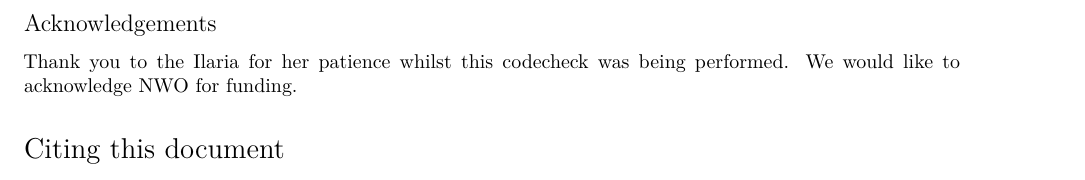
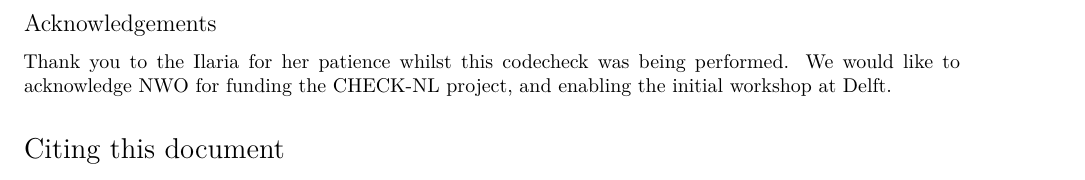
Before and after one commit to codecheckers/Inter_Noise2024_Codes_Acoustics_Diffusion_Equation, an R Markdown document (codecheck/codecheck.Rmd): part of page 5 of 6, cut so that both start at the same text. Rendered offline with R 4.5, knitr and Pandoc, then LaTeX, with nearby package versions; some code elsewhere in the file could not run offline.

Commit message:
fix acks to CHECK-NL

```diff
--- a/codecheck/codecheck.Rmd
+++ b/codecheck/codecheck.Rmd
@@ -209,8 +209,9 @@ for(i in c(1:nrow(manifest_df))) {
 ## Acknowledgements
 
 Thank you to the Ilaria for her patience whilst this codecheck was
-being performed.  We would like to acknowledge NWO for funding.
-<!-- check what exactly to put in cert -->
+being performed.  We would like to acknowledge NWO for funding the
+CHECK-NL project, and enabling the initial workshop at Delft.
+
 
 # Citing this document
 
```
